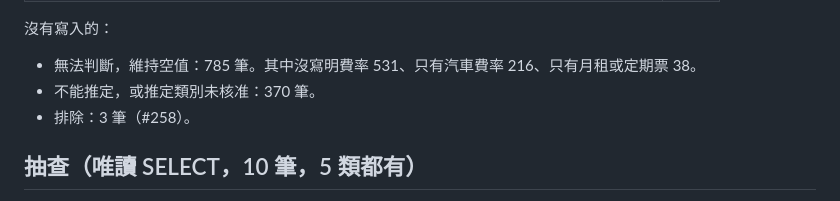
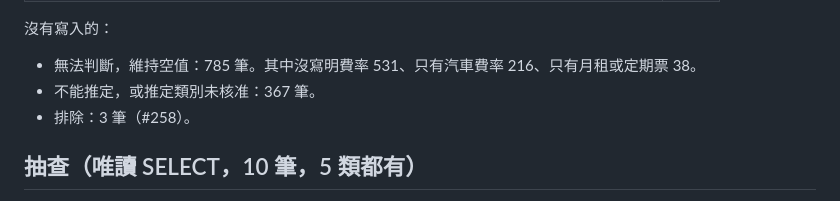
Before and after one commit to smvt1215/motorcycle-parking, a Markdown page: docs/runs/2026-11-01-convert-fees-staging.md, the part around the change. GitHub-like rendering.

Commit message:
docs(runs): 修正未寫入筆數（367＋排除 3＋無法判斷 785＋寫入 186＝1,341）
Co-Authored-By: Claude Opus 5.5 <noreply@anthropic.com>

```diff
--- a/docs/runs/2026-11-01-convert-fees-staging.md
+++ b/docs/runs/2026-11-01-convert-fees-staging.md
@@ -41,7 +41,7 @@ dart run tool/convert_fees.dart --apply \
 
 沒有寫入的：
 - 無法判斷，維持空值：785 筆。其中沒寫明費率 531、只有汽車費率 216、只有月租或定期票 38。
-- 不能推定，或推定類別未核准：370 筆。
+- 不能推定，或推定類別未核准：367 筆。
 - 排除：3 筆（#258）。
 
 ## 抽查（唯讀 SELECT，10 筆，5 類都有）
```
